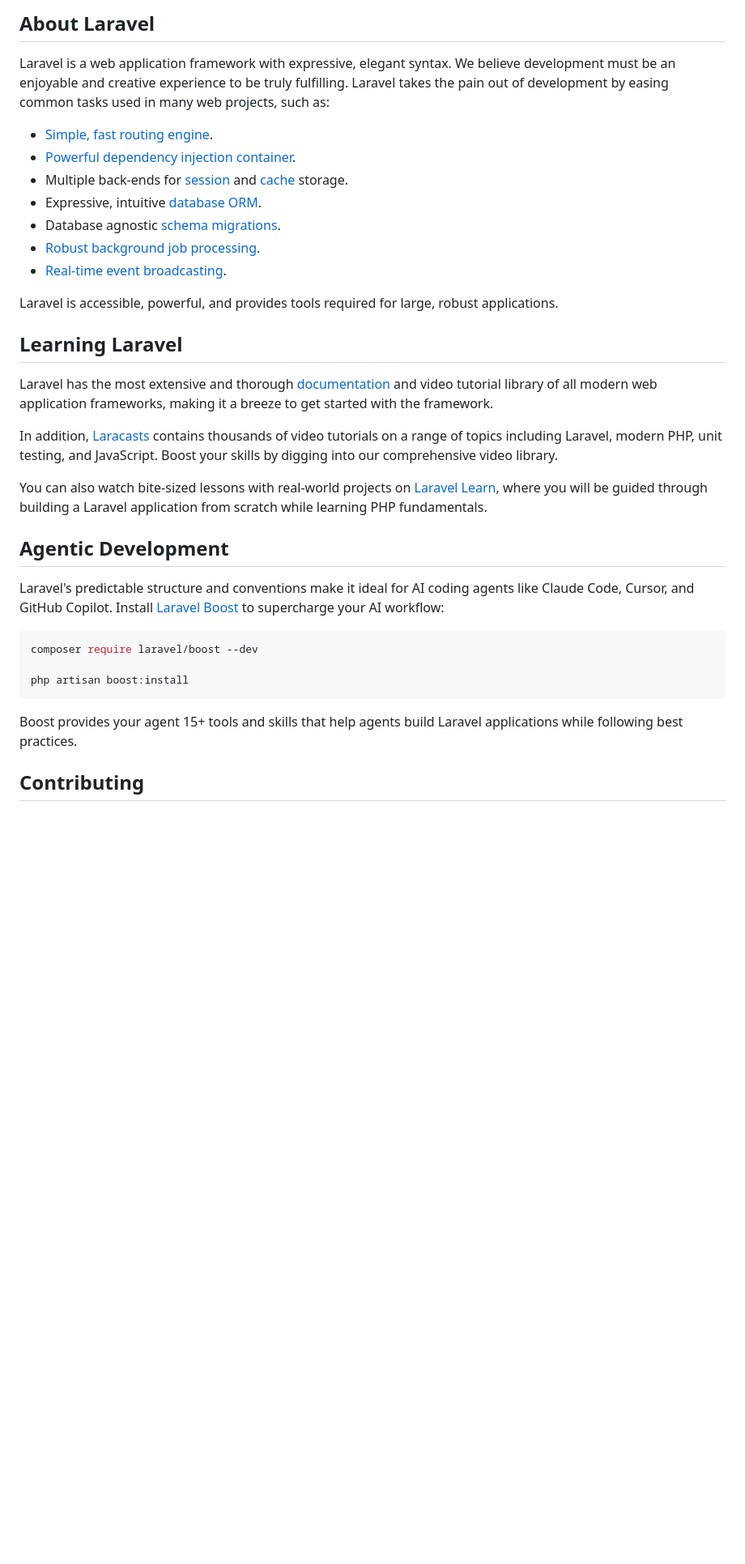
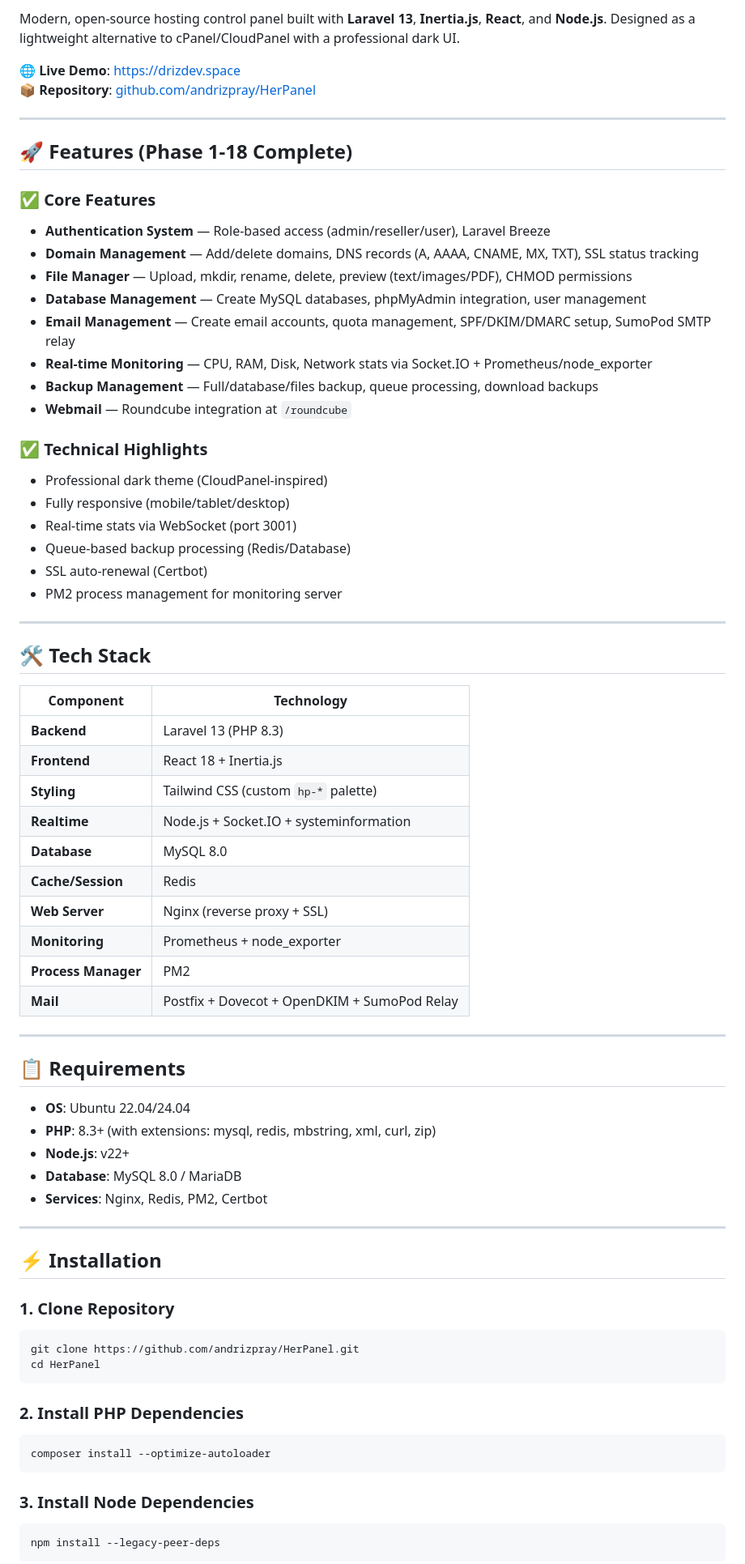
Before and after one commit to andrizpray/HerPanel, a Markdown page: README.md, the part around one of its changes. Shown at 81% size. GitHub-like rendering; blank space fills up the shorter version.

Commit message:
docs: update README with full project documentation (Phase 1-18)

````diff
--- a/README.md
+++ b/README.md
@@ -9,37 +6,75 @@
 
-## About Laravel
+Modern, open-source hosting control panel built with **Laravel 13**, **Inertia.js**, **React**, and **Node.js**. Designed as a lightweight alternative to cPanel/CloudPanel with a professional dark UI.
 
-Laravel is a web application framework with expressive, elegant syntax. We believe development must be an enjoyable and creative experience to be truly fulfilling. Laravel takes the pain out of development by easing common tasks used in many web projects, such as:
+🌐 **Live Demo**: [https://drizdev.space](https://drizdev.space)
+📦 **Repository**: [github.com/andrizpray/HerPanel](https://github.com/andrizpray/HerPanel)
 
-- [Simple, fast routing engine](https://laravel.com/docs/routing).
-- [Powerful dependency injection container](https://laravel.com/docs/container).
-- Multiple back-ends for [session](https://laravel.com/docs/session) and [cache](https://laravel.com/docs/cache) storage.
-- Expressive, intuitive [database ORM](https://laravel.com/docs/eloquent).
-- Database agnostic [schema migrations](https://laravel.com/docs/migrations).
-- [Robust background job processing](https://laravel.com/docs/queues).
-- [Real-time event broadcasting](https://laravel.com/docs/broadcasting).
+---
 
-Laravel is accessible, powerful, and provides tools required for large, robust applications.
+## 🚀 Features (Phase 1-18 Complete)
 
-## Learning Laravel
+### ✅ Core Features
+- **Authentication System** — Role-based access (admin/reseller/user), Laravel Breeze
+- **Domain Management** — Add/delete domains, DNS records (A, AAAA, CNAME, MX, TXT), SSL status tracking
+- **File Manager** — Upload, mkdir, rename, delete, preview (text/images/PDF), CHMOD permissions
+- **Database Management** — Create MySQL databases, phpMyAdmin integration, user management
+- **Email Management** — Create email accounts, quota management, SPF/DKIM/DMARC setup, SumoPod SMTP relay
+- **Real-time Monitoring** — CPU, RAM, Disk, Network stats via Socket.IO + Prometheus/node_exporter
+- **Backup Management** — Full/database/files backup, queue processing, download backups
+- **Webmail** — Roundcube integration at `/roundcube`
 
-Laravel has the most extensive and thorough [documentation](https://laravel.com/docs) and video tutorial library of all modern web application frameworks, making it a breeze to get started with the framework.
+### ✅ Technical Highlights
+- Professional dark theme (CloudPanel-inspired)
+- Fully responsive (mobile/tablet/desktop)
+- Real-time stats via WebSocket (port 3001)
+- Queue-based backup processing (Redis/Database)
+- SSL auto-renewal (Certbot)
+- PM2 process management for monitoring server
 
-In addition, [Laracasts](https://laracasts.com) contains thousands of video tutorials on a range of topics including Laravel, modern PHP, unit testing, and JavaScript. Boost your skills by digging into our comprehensive video library.
+---
 
-You can also watch bite-sized lessons with real-world projects on [Laravel Learn](https://laravel.com/learn), where you will be guided through building a Laravel application from scratch while learning PHP fundamentals.
+## 🛠 Tech Stack
 
-## Agentic Development
+| Component | Technology |
+|-----------|-------------|
+| **Backend** | Laravel 13 (PHP 8.3) |
+| **Frontend** | React 18 + Inertia.js |
+| **Styling** | Tailwind CSS (custom `hp-*` palette) |
+| **Realtime** | Node.js + Socket.IO + systeminformation |
+| **Database** | MySQL 8.0 |
+| **Cache/Session** | Redis |
+| **Web Server** | Nginx (reverse proxy + SSL) |
+| **Monitoring** | Prometheus + node_exporter |
+| **Process Manager** | PM2 |
+| **Mail** | Postfix + Dovecot + OpenDKIM + SumoPod Relay |
 
-Laravel's predictable structure and conventions make it ideal for AI coding agents like Claude Code, Cursor, and GitHub Copilot. Install [Laravel Boost](https://laravel.com/docs/ai) to supercharge your AI workflow:
+---
 
+## 📋 Requirements
+
+- **OS**: Ubuntu 22.04/24.04
+- **PHP**: 8.3+ (with extensions: mysql, redis, mbstring, xml, curl, zip)
+- **Node.js**: v22+
+- **Database**: MySQL 8.0 / MariaDB
+- **Services**: Nginx, Redis, PM2, Certbot
+
+---
+
+## ⚡ Installation
+
+### 1. Clone Repository
 ```bash
-composer require laravel/boost --dev
-
-php artisan boost:install
+git clone https://github.com/andrizpray/HerPanel.git
+cd HerPanel
 ```
 
-Boost provides your agent 15+ tools and skills that help agents build Laravel applications while following best practices.
+### 2. Install PHP Dependencies
+```bash
+composer install --optimize-autoloader
+```
 
-## Contributing
+### 3. Install Node Dependencies
+```bash
+npm install --legacy-peer-deps
+```
 
````
Also changed, not shown: other parts of README.md (+248 -14 lines).
